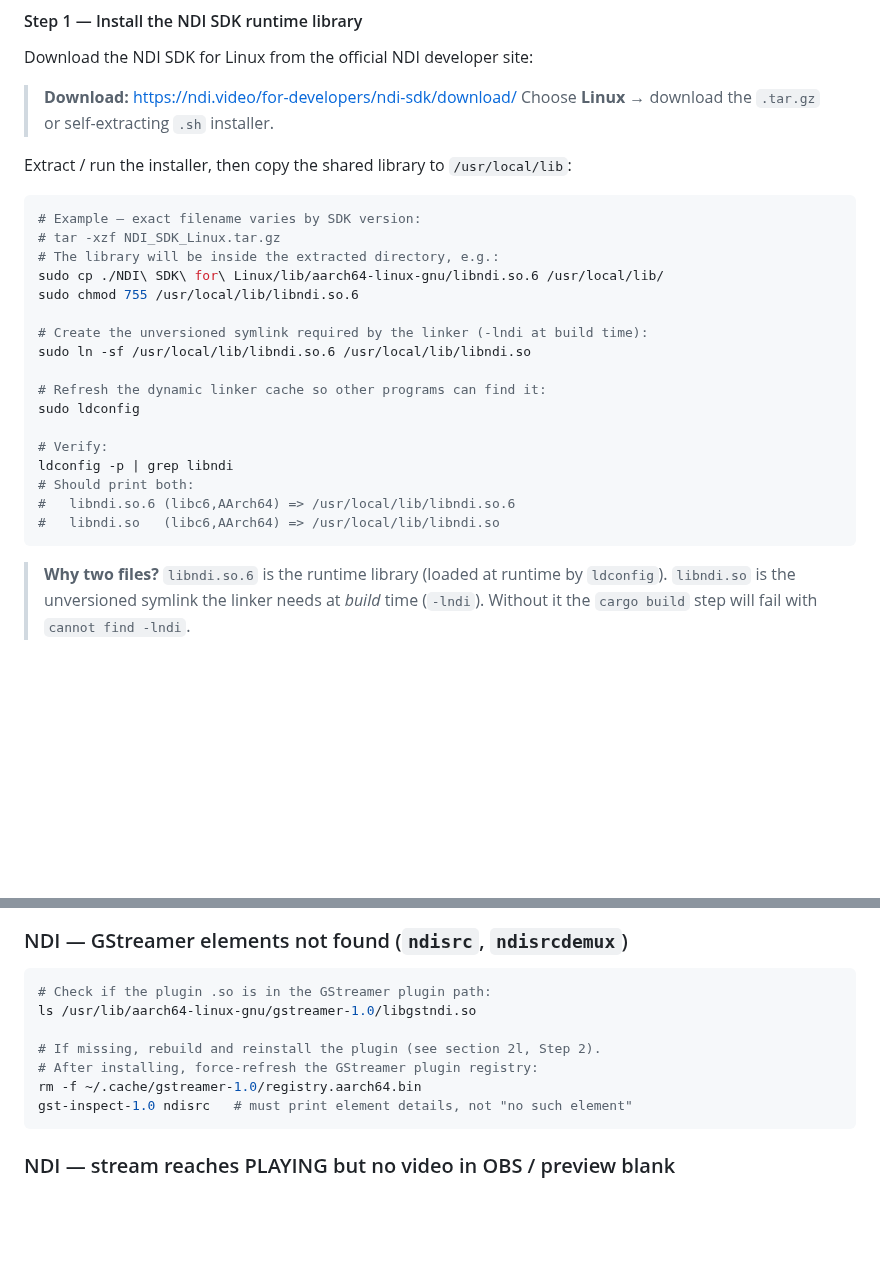
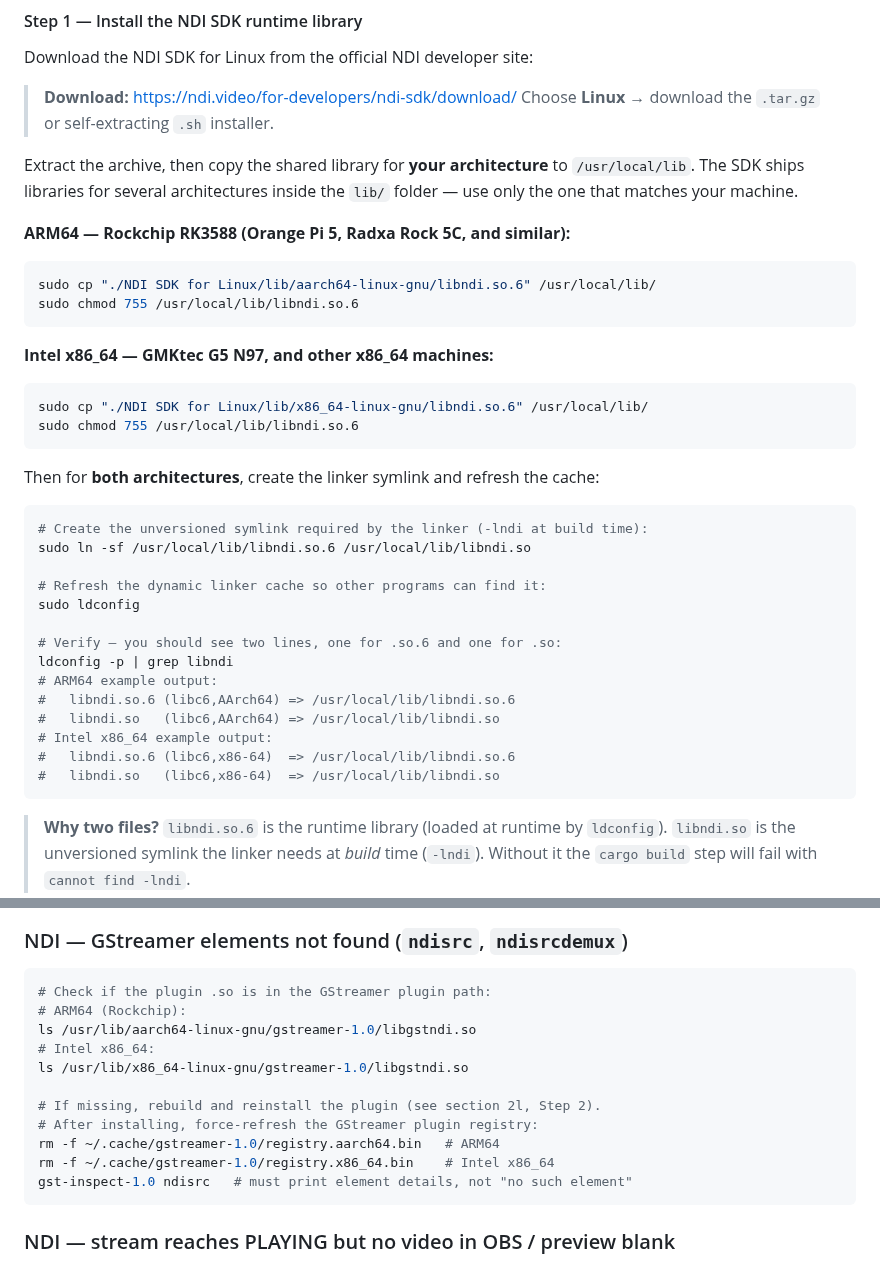
Before and after one commit to timtraver/digitalpool-camera, a Markdown page: README.md, 2 parts joined by grey strips. Rendered like a GitHub page; blank space fills up the shorter version.

````diff
--- a/README.md
+++ b/README.md
@@ -659,26 +659,37 @@ Download the NDI SDK for Linux from the official NDI developer site:
 > **Download:** https://ndi.video/for-developers/ndi-sdk/download/
 > Choose **Linux** → download the `.tar.gz` or self-extracting `.sh` installer.
 
-Extract / run the installer, then copy the shared library to `/usr/local/lib`:
-
-```bash
-# Example — exact filename varies by SDK version:
-# tar -xzf NDI_SDK_Linux.tar.gz
-# The library will be inside the extracted directory, e.g.:
-sudo cp ./NDI\ SDK\ for\ Linux/lib/aarch64-linux-gnu/libndi.so.6 /usr/local/lib/
+Extract the archive, then copy the shared library for **your architecture** to `/usr/local/lib`. The SDK ships libraries for several architectures inside the `lib/` folder — use only the one that matches your machine.
+
+**ARM64 — Rockchip RK3588 (Orange Pi 5, Radxa Rock 5C, and similar):**
+```bash
+sudo cp "./NDI SDK for Linux/lib/aarch64-linux-gnu/libndi.so.6" /usr/local/lib/
 sudo chmod 755 /usr/local/lib/libndi.so.6
-
+```
+
+**Intel x86_64 — GMKtec G5 N97, and other x86_64 machines:**
+```bash
+sudo cp "./NDI SDK for Linux/lib/x86_64-linux-gnu/libndi.so.6" /usr/local/lib/
+sudo chmod 755 /usr/local/lib/libndi.so.6
+```
+
+Then for **both architectures**, create the linker symlink and refresh the cache:
+
+```bash
 # Create the unversioned symlink required by the linker (-lndi at build time):
 sudo ln -sf /usr/local/lib/libndi.so.6 /usr/local/lib/libndi.so
 
 # Refresh the dynamic linker cache so other programs can find it:
 sudo ldconfig
 
-# Verify:
+# Verify — you should see two lines, one for .so.6 and one for .so:
 ldconfig -p | grep libndi
-# Should print both:
+# ARM64 example output:
 #   libndi.so.6 (libc6,AArch64) => /usr/local/lib/libndi.so.6
 #   libndi.so   (libc6,AArch64) => /usr/local/lib/libndi.so
+# Intel x86_64 example output:
+#   libndi.so.6 (libc6,x86-64)  => /usr/local/lib/libndi.so.6
+#   libndi.so   (libc6,x86-64)  => /usr/local/lib/libndi.so
 ```
 
 > **Why two files?** `libndi.so.6` is the runtime library (loaded at runtime by `ldconfig`). `libndi.so` is the unversioned symlink the linker needs at *build* time (`-lndi`). Without it the `cargo build` step will fail with `cannot find -lndi`.
@@ -1880,11 +1922,15 @@ python3 /home/ubuntu/digitalpool-camera/ndi-discover.py 3000
 
 ```bash
 # Check if the plugin .so is in the GStreamer plugin path:
+# ARM64 (Rockchip):
 ls /usr/lib/aarch64-linux-gnu/gstreamer-1.0/libgstndi.so
+# Intel x86_64:
+ls /usr/lib/x86_64-linux-gnu/gstreamer-1.0/libgstndi.so
 
 # If missing, rebuild and reinstall the plugin (see section 2l, Step 2).
 # After installing, force-refresh the GStreamer plugin registry:
-rm -f ~/.cache/gstreamer-1.0/registry.aarch64.bin
+rm -f ~/.cache/gstreamer-1.0/registry.aarch64.bin   # ARM64
+rm -f ~/.cache/gstreamer-1.0/registry.x86_64.bin    # Intel x86_64
 gst-inspect-1.0 ndisrc   # must print element details, not "no such element"
 ```
 
````
Also changed, not shown: other parts of README.md (+45 -14 lines).
